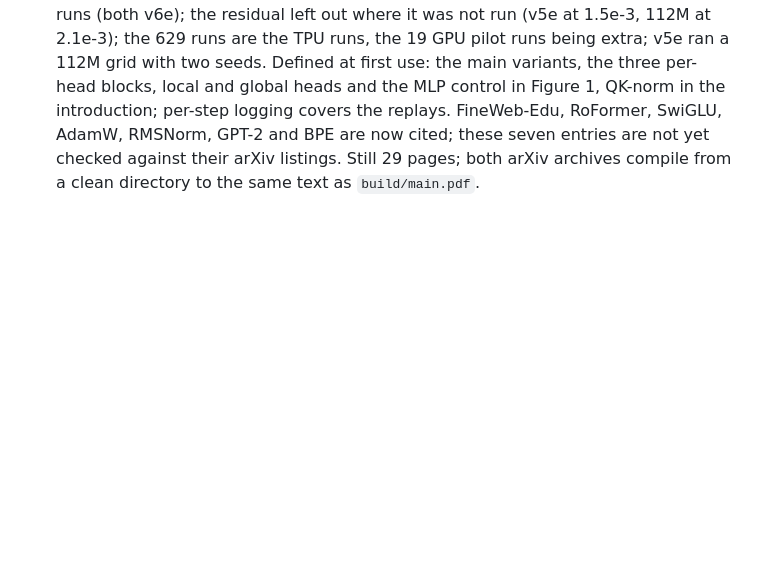
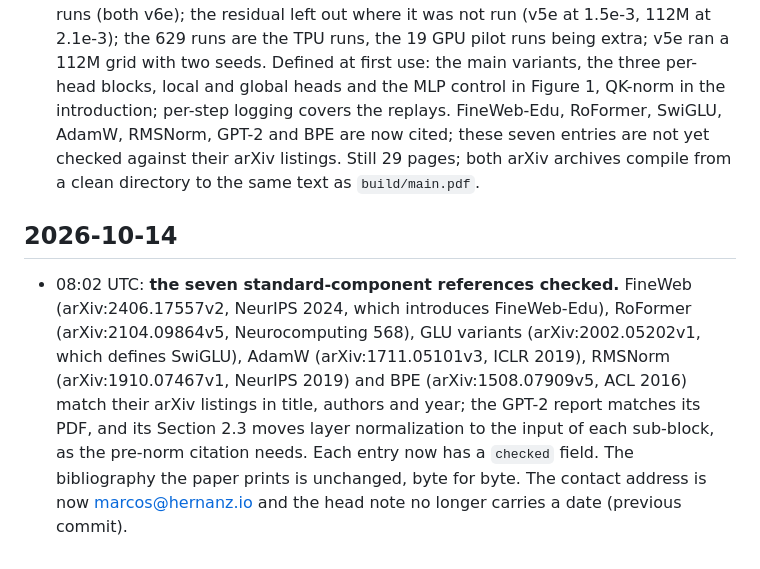
Before and after one commit to marcoshernanz/multi-head-mhc, a Markdown page: LOG.md, the part around the change. GitHub-like rendering; blank space fills up the shorter version.

Commit message:
LOG: the seven standard-component references checked

```diff
--- a/LOG.md
+++ b/LOG.md
@@ -882,3 +882,13 @@ Chronological. Every entry: what was done, why, what came out, pointers to files
   QK-norm in the introduction; per-step logging covers the replays. FineWeb-Edu, RoFormer, SwiGLU, AdamW, RMSNorm, GPT-2 and
   BPE are now cited; these seven entries are not yet checked against their arXiv listings. Still 29 pages; both arXiv
   archives compile from a clean directory to the same text as `build/main.pdf`.
+
+## 2026-10-14
+
+- 08:02 UTC: **the seven standard-component references checked.** FineWeb (arXiv:2406.17557v2, NeurIPS 2024, which
+  introduces FineWeb-Edu), RoFormer (arXiv:2104.09864v5, Neurocomputing 568), GLU variants (arXiv:2002.05202v1, which defines
+  SwiGLU), AdamW (arXiv:1711.05101v3, ICLR 2019), RMSNorm (arXiv:1910.07467v1, NeurIPS 2019) and BPE (arXiv:1508.07909v5,
+  ACL 2016) match their arXiv listings in title, authors and year; the GPT-2 report matches its PDF, and its Section 2.3
+  moves layer normalization to the input of each sub-block, as the pre-norm citation needs. Each entry now has a `checked`
+  field. The bibliography the paper prints is unchanged, byte for byte. The contact address is now marcos@hernanz.io and the
+  head note no longer carries a date (previous commit).
```
